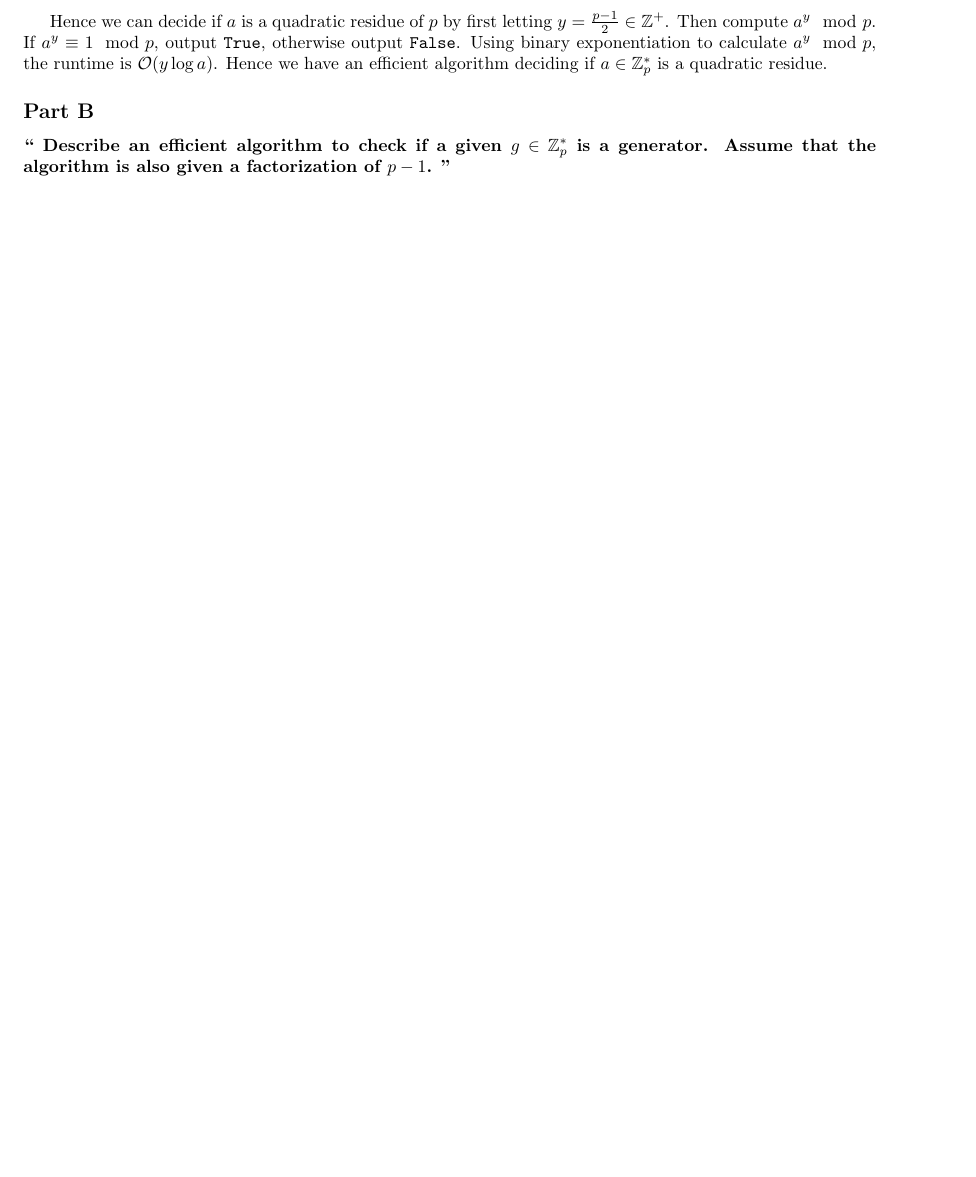
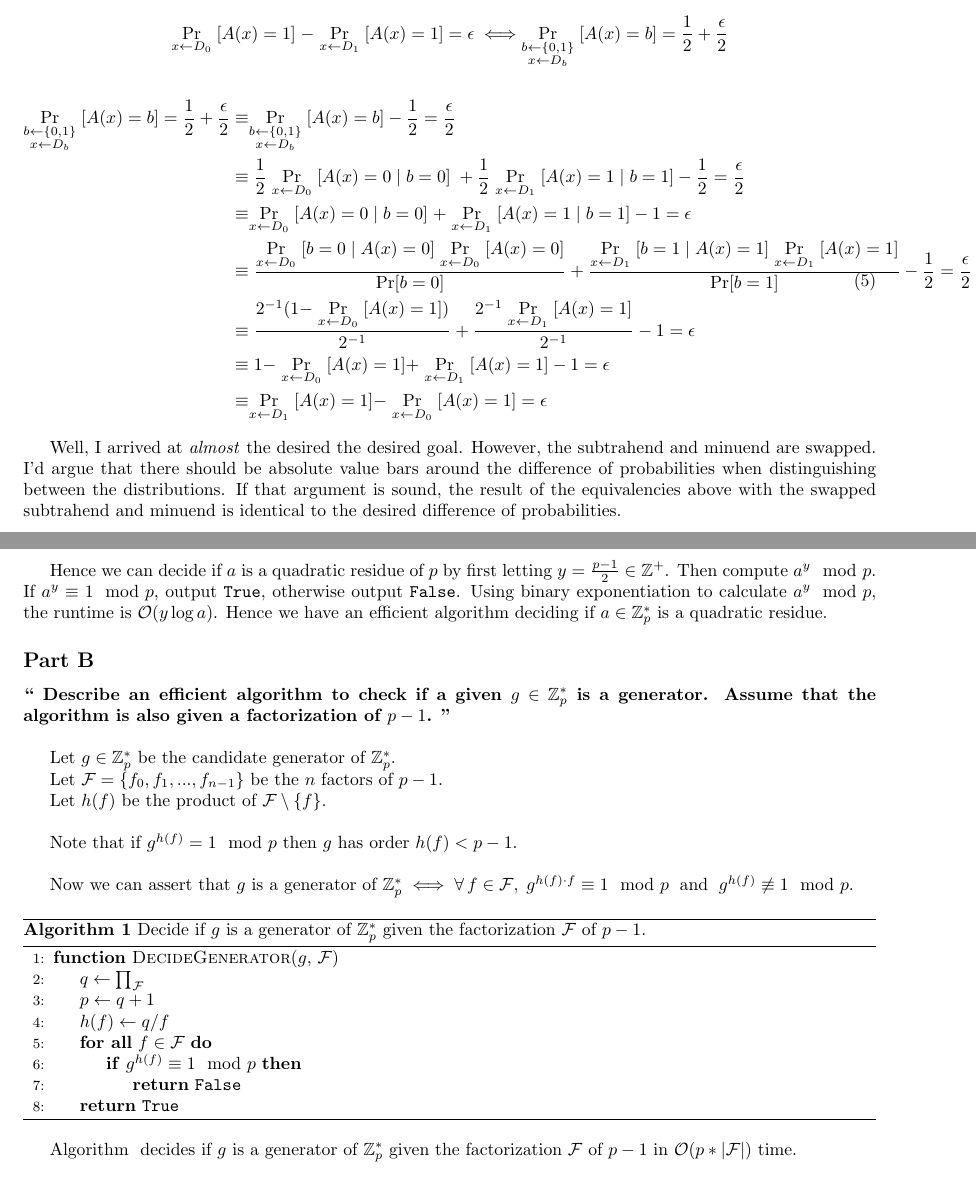
Before and after one commit to recursion-ninja/CS-85030-Modern-Crypto, a LaTeX problem sheet (hw01/CSc-85030-hw1-Washburn.tex): part of page 6 of 6 before the commit and two parts of pages 5 and 6 of 6 after it, the two joined at a grey line, cut at the place of the change, the shorter picture padded with empty space. Compiled offline with pdfLaTeX.

Commit message:
Problem 3 solution

```diff
--- a/hw01/CSc-85030-hw1-Washburn.tex
+++ b/hw01/CSc-85030-hw1-Washburn.tex
@@ -20,6 +20,8 @@
 \usepackage{censor}
 \usepackage{comment}
 \usepackage{physics}
+\usepackage{algorithm}
+\usepackage[noend]{algpseudocode}
 
 \lstnewenvironment{scala}{\lstset{language=Scala}}{}
 
@@ -223,6 +225,22 @@
 		Show that $A$ returns the correct bit $b$ with probability $\frac{1}{2} + \frac{\epsilon}{2}$ if and only if $A$ can distinguish the distributions $D_0$, $D_1$ with probability $\epsilon$.
 	}
 
+    $$\underset{ x \gets D_0}{\Pr}[A(x) = 1] \;- \underset{ x \gets D_1}{\Pr}[A(x) = 1] = \epsilon \iff \underset{\substack{ b \gets \{0,1\}\\x \gets D_b}}{\Pr}[ A(x) = b] = \frac{1}{2} + \frac{\epsilon}{2}$$
+
+    \begin{equation}
+    \begin{split}
+    \underset{\substack{ b \gets \{0,1\}\\x \gets D_b}}{\Pr}[ A(x) = b] = \frac{1}{2} + \frac{\epsilon}{2} & \equiv \underset{\substack{ b \gets \{0,1\}\\x \gets D_b}}{\Pr}[ A(x) = b] - \frac{1}{2} = \frac{\epsilon}{2}\\
+    & \equiv \frac{1}{2}\underset{ x \gets D_0}{\Pr}[A(x) = 0 \;|\; b = 0] \; + \frac{1}{2}\underset{ x \gets D_1}{\Pr}[A(x) = 1 \;|\; b = 1] - \frac{1}{2} = \frac{\epsilon}{2} \\
+    & \equiv \underset{ x \gets D_0}{\Pr}[A(x) = 0 \;|\; b = 0] \; + \underset{ x \gets D_1}{\Pr}[A(x) = 1 \;|\; b = 1] - 1 = \epsilon \\
+    & \equiv \frac{\underset{ x \gets D_0}{\Pr}[b = 0 \;|\; A(x) = 0] \underset{ x \gets D_0}{\Pr}[A(x) = 0]}{\Pr[b = 0]} + \frac{\underset{ x \gets D_1}{\Pr}[b = 1 \;|\; A(x) = 1] \underset{ x \gets D_1}{\Pr}[A(x) = 1]}{\Pr[b = 1]} - \frac{1}{2} = \frac{\epsilon}{2} \\
+    & \equiv \frac{2^{-1}(1 - \underset{ x \gets D_0}{\Pr}[A(x) = 1])}{2^{-1}} + \frac{2^{-1}\underset{ x \gets D_1}{\Pr}[A(x) = 1]}{2^{-1}} - 1 = \epsilon \\
+    & \equiv 1 - \underset{ x \gets D_0}{\Pr}[A(x) = 1] + \underset{ x \gets D_1}{\Pr}[A(x) = 1] - 1 = \epsilon \\
+    & \equiv \underset{ x \gets D_1}{\Pr}[A(x) = 1] - \underset{ x \gets D_0}{\Pr}[A(x) = 1] = \epsilon \\
+    \end{split}
+    \end{equation}
+
+    Well, I arrived at \emph{almost} the desired the desired goal. However, the subtrahend and minuend are swapped. I'd argue that there should be absolute value bars around the difference of probabilities when distinguishing between the distributions. If that argument is sound, the result of the equivalencies above with the swapped subtrahend and minuend is identical to the desired difference of probabilities.
+
 
 	\clearpage
 	\section*{Question 4}
@@ -263,5 +281,37 @@
 		Describe an efficient algorithm to check if a given $g \in \mathbb{Z}^{*}_{p}$ is a generator. Assume that the algorithm is also given a factorization of $p - 1$.
 	}
 
+	Let $g \in \mathbb{Z}^{*}_{p}$ be the candidate generator of $\mathbb{Z}^{*}_{p}$.
+
+	Let $\mathcal{F} = \left\{f_0, f_1, ... , f_{n-1}\right\}$ be the $n$ factors of $p-1$.
+
+	Let $h(f)$ be the product of $\mathcal{F} \setminus \left\{ f \right\}$.\\
+
+	Note that if $g^{h(f)} = 1 \mod p$ then $g$ has order $h(f) < p - 1$.\\
+
+    Now we can assert that $g$ is a generator of $\mathbb{Z}^{*}_{p} \iff \forall\, f \in \mathcal{F},\; g^{h(f)\cdot f} \equiv 1 \mod p\;$ and $\;g^{h(f)} \not \equiv 1 \mod p$.
+
+        \begin{algorithm}
+    	\label{Alg:decide-gen}
+    	\caption{Decide if $g$ is a generator of $\mathbb{Z}^{*}_{p}$ given the factorization $\mathcal{F}$ of $p - 1$.}
+    	\label{Alg:deriveAlignment}
+    	\begin{algorithmic}[1]
+    		\Function{DecideGenerator}{$g,\, \mathcal{F}$}
+    		\State $q \gets \prod_{\mathcal{F}}$
+    		\State $p \gets q + 1$
+    		\State $h(f) \gets q / f$
+    		\ForAll{$f \in \mathcal{F}$}
+    		\If{$g^{h(f)} \equiv 1 \mod p$}
+    		  \State \Return \texttt{False}
+    		\EndIf
+    		\EndFor
+
+    		\State \Return \texttt{True}
+
+    		\EndFunction
+    	\end{algorithmic}
+    \end{algorithm}
+
+	Algorithm \ref{Alg:decide-gen} decides if $g$ is a generator of $\mathbb{Z}^{*}_{p}$ given the factorization $\mathcal{F}$ of $p - 1$ in $\mathcal{O}(p*|\mathcal{F}|)$ time.
 
 \end{document}
```
